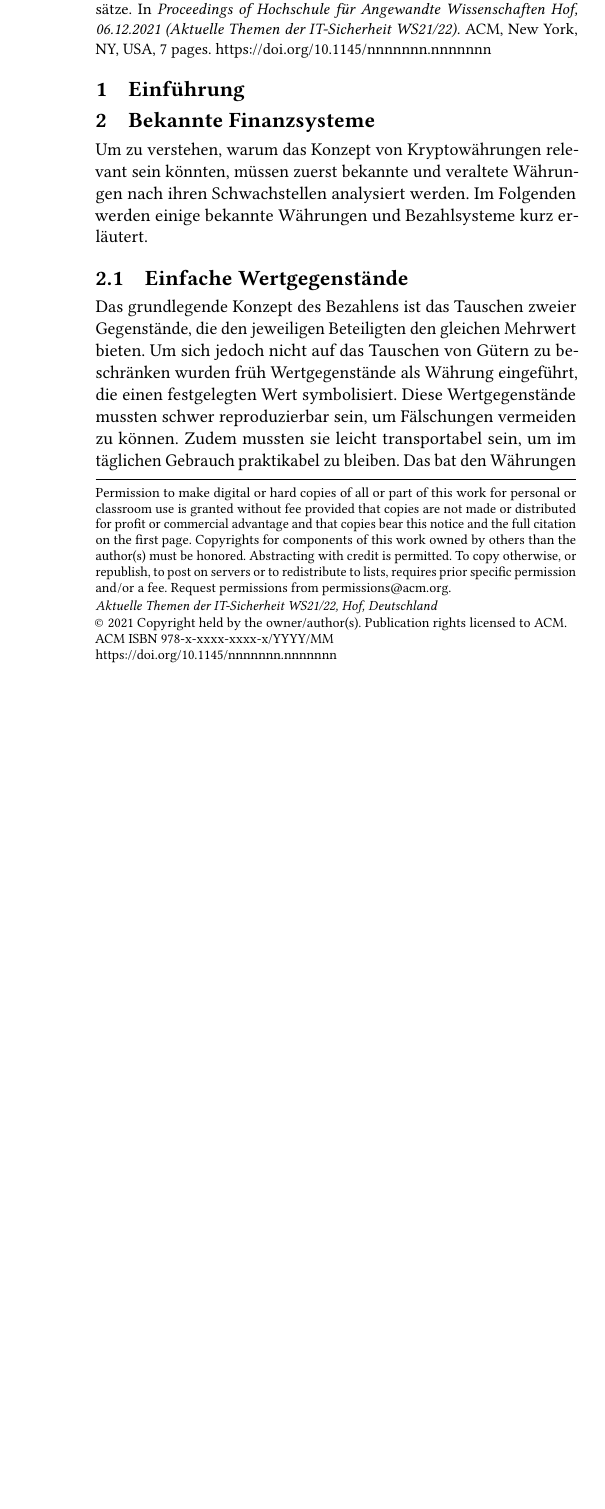
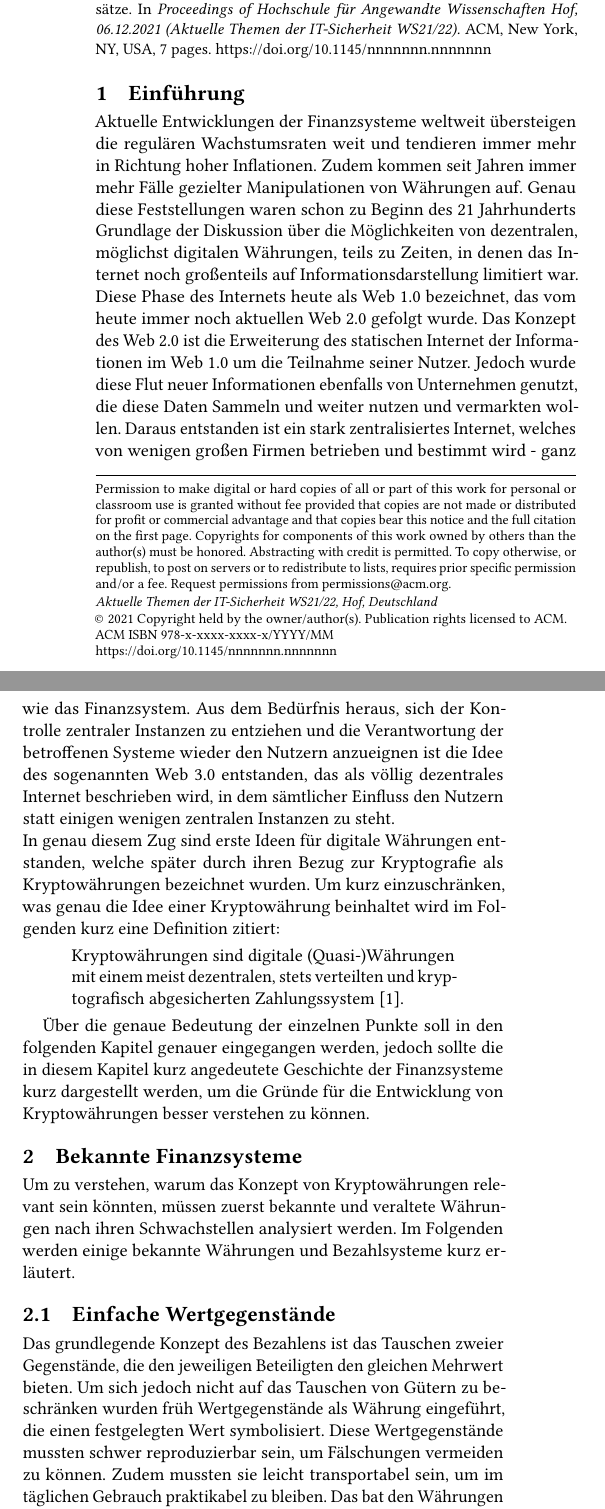
Before and after one commit to noahlehmann/presentation_crypto, a LaTeX paper (paper/src/main.tex, which reads paper/src/sections/einfuehrung.tex): part of one column of page 1 of 7 before the commit and two parts of the columns of page 1 of 7 after it, the two joined at a grey line, cut so that both start at the same text, the shorter picture padded with empty space. Compiled offline with pdfLaTeX.

Commit message:
einfuehrung und bild breite

```diff
--- a/paper/src/main.tex
+++ b/paper/src/main.tex
@@ -4,6 +4,7 @@
 \usepackage[main=ngerman, english]{babel}
 \usepackage{xcolor}
 \usepackage{wasysym}
+\usepackage{siunitx}
 
 \graphicspath{ {./images/} }
 
--- a/paper/src/sections/einfuehrung.tex
+++ b/paper/src/sections/einfuehrung.tex
@@ -1 +1,28 @@
-%% todo definition krypto
+Aktuelle Entwicklungen der Finanzsysteme weltweit übersteigen die regulären Wachstumsraten weit und tendieren immer
+mehr in Richtung hoher Inflationen.
+Zudem kommen seit Jahren immer mehr Fälle gezielter Manipulationen von Währungen auf.
+Genau diese Feststellungen waren schon zu Beginn des \num{21.} Jahrhunderts Grundlage der Diskussion über die Möglichkeiten
+von dezentralen, möglichst digitalen Währungen, teils zu Zeiten, in denen das Internet noch großenteils auf
+Informationsdarstellung limitiert war.
+Diese Phase des Internets heute als Web 1.0 bezeichnet, das vom heute immer noch aktuellen Web 2.0 gefolgt wurde.
+Das Konzept des Web 2.0 ist die Erweiterung des statischen Internet der Informationen im Web 1.0 um die Teilnahme seiner
+Nutzer.
+Jedoch wurde diese Flut neuer Informationen ebenfalls von Unternehmen genutzt, die diese Daten Sammeln und weiter nutzen
+und vermarkten wollen.
+Daraus entstanden ist ein stark zentralisiertes Internet, welches von wenigen großen Firmen betrieben und bestimmt wird -
+ganz wie das Finanzsystem.
+Aus dem Bedürfnis heraus, sich der Kontrolle zentraler Instanzen zu entziehen und die Verantwortung der betroffenen
+Systeme wieder den Nutzern anzueignen ist die Idee des sogenannten Web 3.0 entstanden, das als völlig dezentrales Internet
+beschrieben wird, in dem sämtlicher Einfluss den Nutzern statt einigen wenigen zentralen Instanzen zu steht.\\
+In genau diesem Zug sind erste Ideen für digitale Währungen entstanden, welche später durch ihren Bezug zur Kryptografie
+als Kryptowährungen bezeichnet wurden.
+Um kurz einzuschränken, was genau die Idee einer Kryptowährung beinhaltet wird im Folgenden kurz eine Definition zitiert:
+
+\begin{quote}
+    Kryptowährungen sind digitale (Quasi-)Währungen mit einem meist dezentralen, stets verteilten und kryptografisch
+    abgesicherten Zahlungssystem~\cite{kryptodefinition}.
+\end{quote}
+
+Über die genaue Bedeutung der einzelnen Punkte soll in den folgenden Kapitel genauer eingegangen werden, jedoch sollte
+die in diesem Kapitel kurz angedeutete Geschichte der Finanzsysteme kurz dargestellt werden, um die Gründe für die
+Entwicklung von Kryptowährungen besser verstehen zu können.
```
Also changed, not shown: paper/src/sections/kryptowaehrungen.tex (+8 -8 lines), paper/src/sections/wallets_tx.tex (+4 -4 lines).
